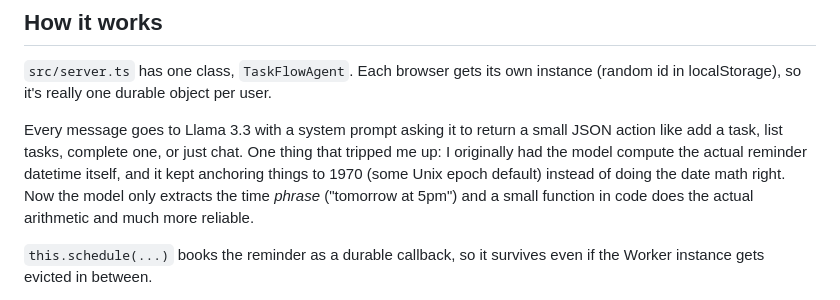
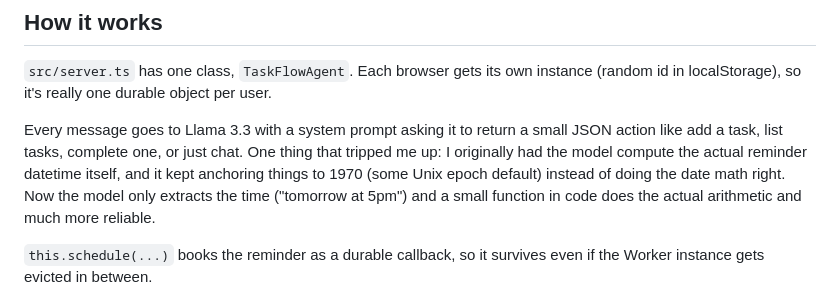
Before and after one commit to navomi09/taskflow-agent, a Markdown page: README.md, the part around the change. Rendered like a GitHub page.

Commit message:
Fix wording in README about time extraction
Corrected wording to clarify the extraction of time phrases.

```diff
--- a/README.md
+++ b/README.md
@@ -17,7 +17,7 @@ small JSON action like add a task, list tasks, complete one, or just chat.
 One thing that tripped me up: I originally had the model compute the actual
 reminder datetime itself, and it kept anchoring things to 1970 (some Unix
 epoch default) instead of doing the date math right. Now the model only
-extracts the time *phrase* ("tomorrow at 5pm") and a small function in code
+extracts the time ("tomorrow at 5pm") and a small function in code
 does the actual arithmetic and much more reliable.
 
 `this.schedule(...)` books the reminder as a durable callback, so it survives
```
